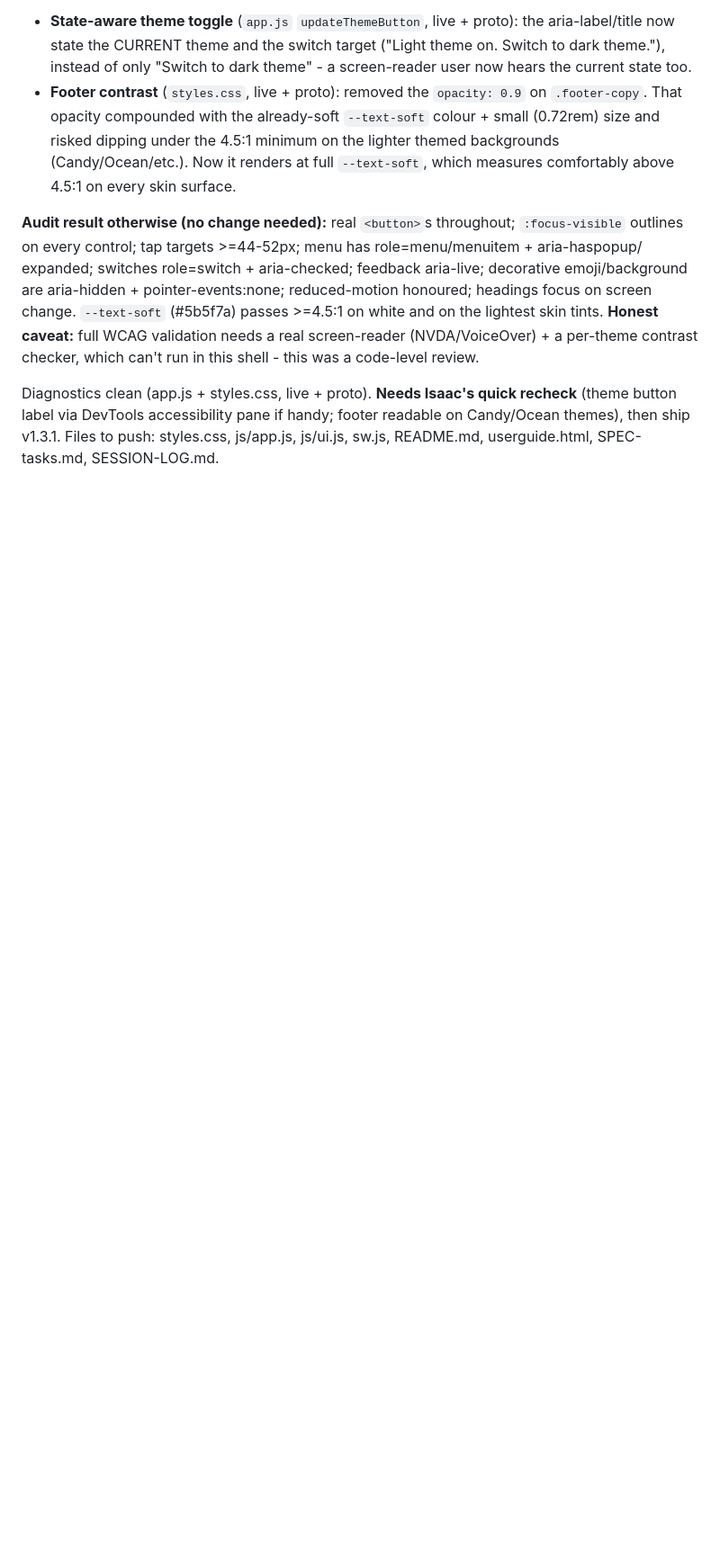
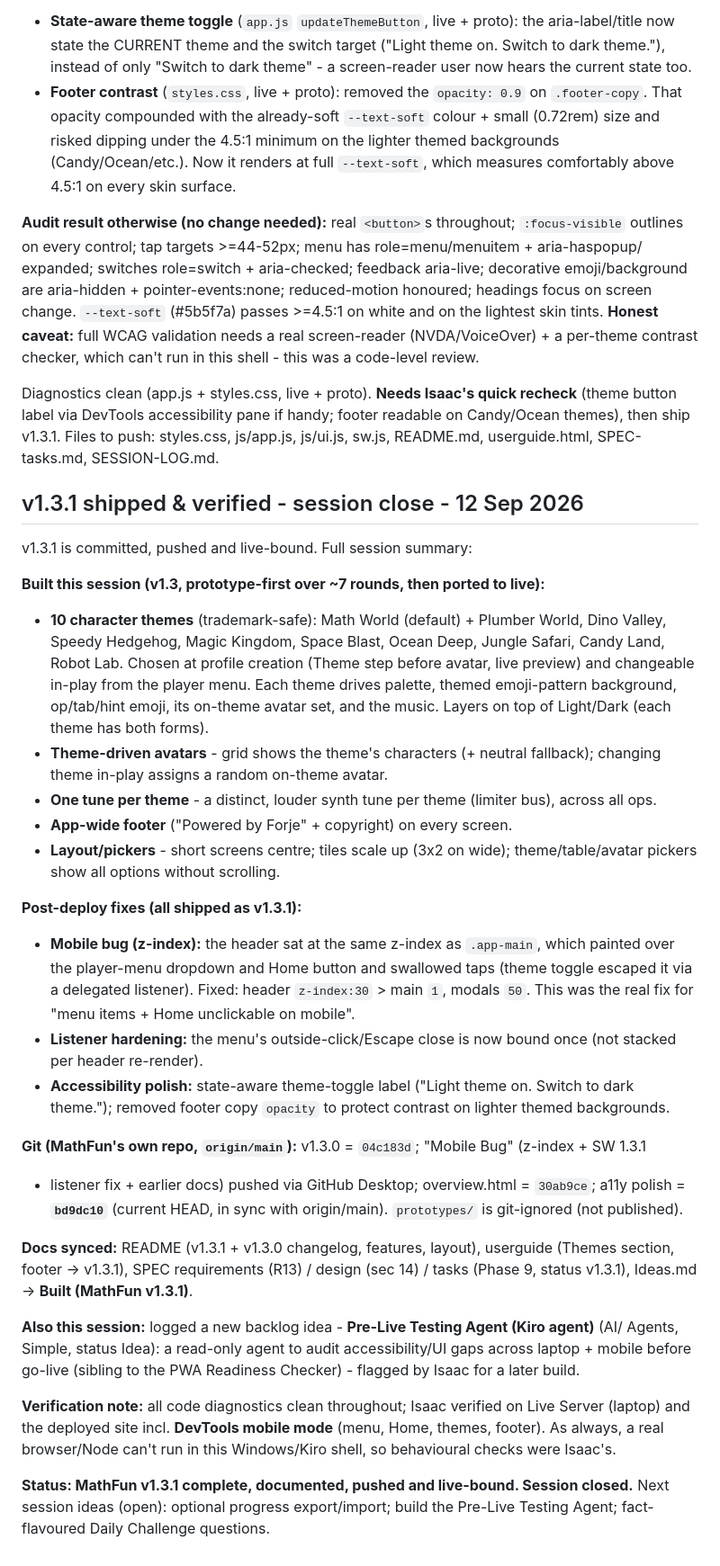
Before and after one commit to isaacgera/MathFun, a Markdown page: SESSION-LOG.md, the part around the change. Shown at 90% size. Rendered like a GitHub page; blank space fills up the shorter version.

```diff
--- a/SESSION-LOG.md
+++ b/SESSION-LOG.md
@@ -1168,3 +1168,49 @@ Diagnostics clean (app.js + styles.css, live + proto). **Needs Isaac's quick rec
 button label via DevTools accessibility pane if handy; footer readable on Candy/Ocean themes), then
 ship v1.3.1. Files to push: styles.css, js/app.js, js/ui.js, sw.js, README.md, userguide.html,
 SPEC-tasks.md, SESSION-LOG.md.
+
+## v1.3.1 shipped & verified - session close - 12 Sep 2026
+v1.3.1 is committed, pushed and live-bound. Full session summary:
+
+**Built this session (v1.3, prototype-first over ~7 rounds, then ported to live):**
+- **10 character themes** (trademark-safe): Math World (default) + Plumber World, Dino Valley,
+  Speedy Hedgehog, Magic Kingdom, Space Blast, Ocean Deep, Jungle Safari, Candy Land, Robot Lab.
+  Chosen at profile creation (Theme step before avatar, live preview) and changeable in-play from
+  the player menu. Each theme drives palette, themed emoji-pattern background, op/tab/hint emoji,
+  its on-theme avatar set, and the music. Layers on top of Light/Dark (each theme has both forms).
+- **Theme-driven avatars** - grid shows the theme's characters (+ neutral fallback); changing
+  theme in-play assigns a random on-theme avatar.
+- **One tune per theme** - a distinct, louder synth tune per theme (limiter bus), across all ops.
+- **App-wide footer** ("Powered by Forje" + copyright) on every screen.
+- **Layout/pickers** - short screens centre; tiles scale up (3x2 on wide); theme/table/avatar
+  pickers show all options without scrolling.
+
+**Post-deploy fixes (all shipped as v1.3.1):**
+- **Mobile bug (z-index):** the header sat at the same z-index as `.app-main`, which painted over
+  the player-menu dropdown and Home button and swallowed taps (theme toggle escaped it via a
+  delegated listener). Fixed: header `z-index:30` > main `1`, modals `50`. This was the real fix
+  for "menu items + Home unclickable on mobile".
+- **Listener hardening:** the menu's outside-click/Escape close is now bound once (not stacked per
+  header re-render).
+- **Accessibility polish:** state-aware theme-toggle label ("Light theme on. Switch to dark
+  theme."); removed footer copy `opacity` to protect contrast on lighter themed backgrounds.
+
+**Git (MathFun's own repo, `origin/main`):** v1.3.0 = `04c183d`; "Mobile Bug" (z-index + SW 1.3.1
++ listener fix + earlier docs) pushed via GitHub Desktop; overview.html = `30ab9ce`; a11y polish =
+**`bd9dc10`** (current HEAD, in sync with origin/main). `prototypes/` is git-ignored (not published).
+
+**Docs synced:** README (v1.3.1 + v1.3.0 changelog, features, layout), userguide (Themes section,
+footer -> v1.3.1), SPEC requirements (R13) / design (sec 14) / tasks (Phase 9, status v1.3.1),
+Ideas.md -> **Built (MathFun v1.3.1)**.
+
+**Also this session:** logged a new backlog idea - **Pre-Live Testing Agent (Kiro agent)** (AI/
+Agents, Simple, status Idea): a read-only agent to audit accessibility/UI gaps across laptop +
+mobile before go-live (sibling to the PWA Readiness Checker) - flagged by Isaac for a later build.
+
+**Verification note:** all code diagnostics clean throughout; Isaac verified on Live Server (laptop)
+and the deployed site incl. **DevTools mobile mode** (menu, Home, themes, footer). As always, a real
+browser/Node can't run in this Windows/Kiro shell, so behavioural checks were Isaac's.
+
+**Status: MathFun v1.3.1 complete, documented, pushed and live-bound. Session closed.**
+Next session ideas (open): optional progress export/import; build the Pre-Live Testing Agent;
+fact-flavoured Daily Challenge questions.
```
